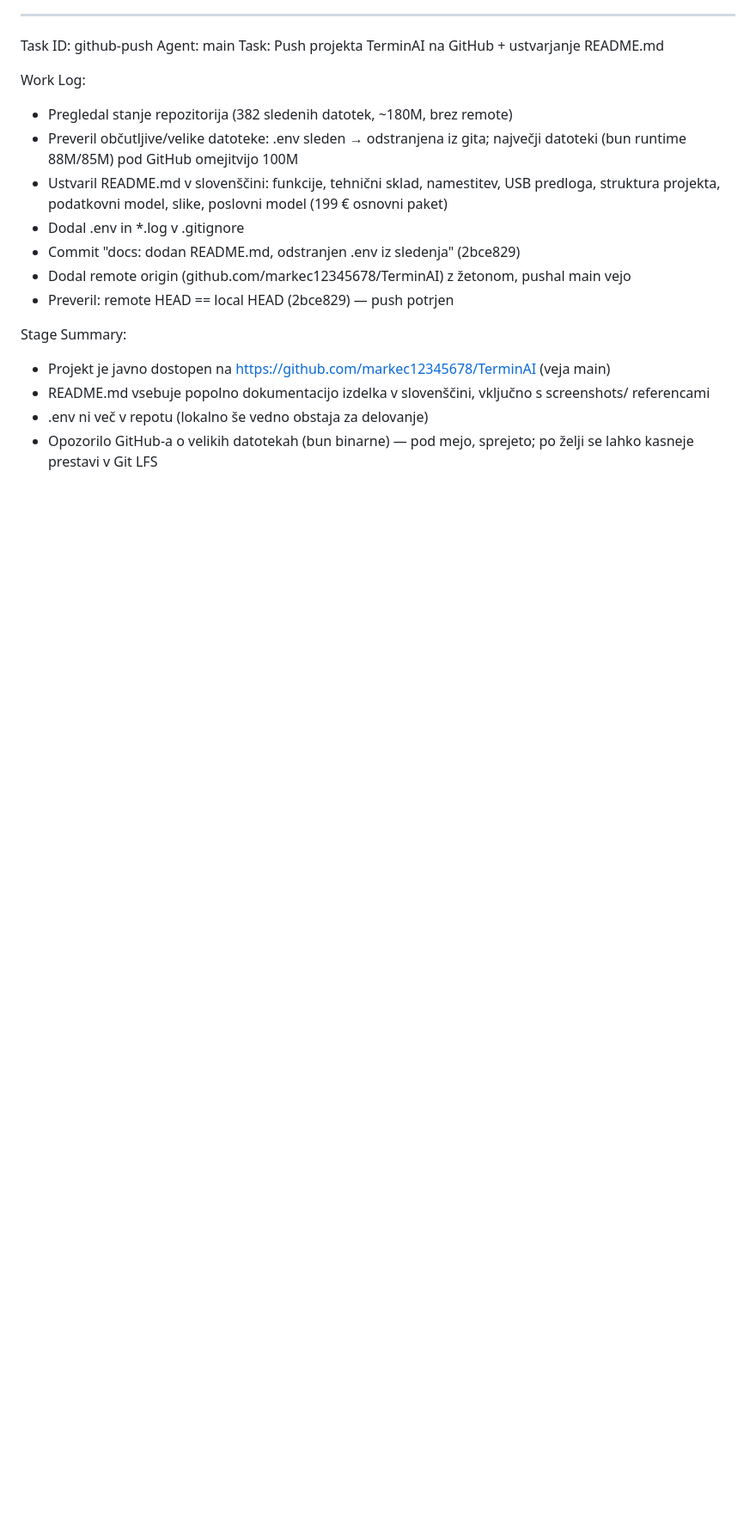
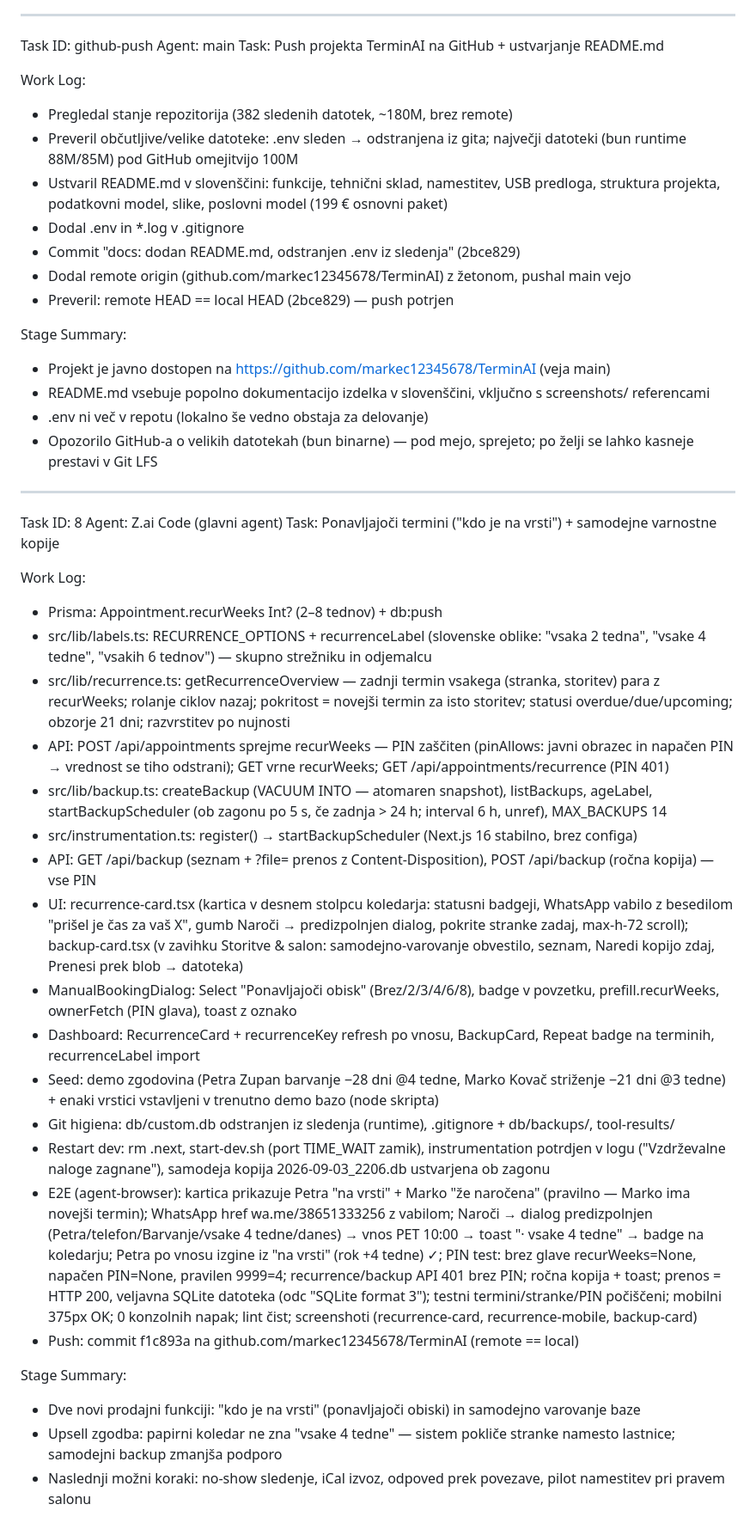
Before and after one commit to markec12345678/TerminAI, a Markdown page: worklog.md, the part around the change. Shown at 86% size. GitHub-like rendering; blank space fills up the shorter version.

Commit message:
docs: worklog — task 8 (ponavljanja + backupi)

```diff
--- a/worklog.md
+++ b/worklog.md
@@ -163,3 +163,30 @@ Stage Summary:
 - README.md vsebuje popolno dokumentacijo izdelka v slovenščini, vključno s screenshots/ referencami
 - .env ni več v repotu (lokalno še vedno obstaja za delovanje)
 - Opozorilo GitHub-a o velikih datotekah (bun binarne) — pod mejo, sprejeto; po želji se lahko kasneje prestavi v Git LFS
+
+---
+Task ID: 8
+Agent: Z.ai Code (glavni agent)
+Task: Ponavljajoči termini ("kdo je na vrsti") + samodejne varnostne kopije
+
+Work Log:
+- Prisma: Appointment.recurWeeks Int? (2–8 tednov) + db:push
+- src/lib/labels.ts: RECURRENCE_OPTIONS + recurrenceLabel (slovenske oblike: "vsaka 2 tedna", "vsake 4 tedne", "vsakih 6 tednov") — skupno strežniku in odjemalcu
+- src/lib/recurrence.ts: getRecurrenceOverview — zadnji termin vsakega (stranka, storitev) para z recurWeeks; rolanje ciklov nazaj; pokritost = novejši termin za isto storitev; statusi overdue/due/upcoming; obzorje 21 dni; razvrstitev po nujnosti
+- API: POST /api/appointments sprejme recurWeeks — PIN zaščiten (pinAllows: javni obrazec in napačen PIN → vrednost se tiho odstrani); GET vrne recurWeeks; GET /api/appointments/recurrence (PIN 401)
+- src/lib/backup.ts: createBackup (VACUUM INTO — atomaren snapshot), listBackups, ageLabel, startBackupScheduler (ob zagonu po 5 s, če zadnja > 24 h; interval 6 h, unref), MAX_BACKUPS 14
+- src/instrumentation.ts: register() → startBackupScheduler (Next.js 16 stabilno, brez configa)
+- API: GET /api/backup (seznam + ?file= prenos z Content-Disposition), POST /api/backup (ročna kopija) — vse PIN
+- UI: recurrence-card.tsx (kartica v desnem stolpcu koledarja: statusni badgeji, WhatsApp vabilo z besedilom "prišel je čas za vaš X", gumb Naroči → predizpolnjen dialog, pokrite stranke zadaj, max-h-72 scroll); backup-card.tsx (v zavihku Storitve & salon: samodejno-varovanje obvestilo, seznam, Naredi kopijo zdaj, Prenesi prek blob → datoteka)
+- ManualBookingDialog: Select "Ponavljajoči obisk" (Brez/2/3/4/6/8), badge v povzetku, prefill.recurWeeks, ownerFetch (PIN glava), toast z oznako
+- Dashboard: RecurrenceCard + recurrenceKey refresh po vnosu, BackupCard, Repeat badge na terminih, recurrenceLabel import
+- Seed: demo zgodovina (Petra Zupan barvanje −28 dni @4 tedne, Marko Kovač striženje −21 dni @3 tedne) + enaki vrstici vstavljeni v trenutno demo bazo (node skripta)
+- Git higiena: db/custom.db odstranjen iz sledenja (runtime), .gitignore + db/backups/, tool-results/
+- Restart dev: rm .next, start-dev.sh (port TIME_WAIT zamik), instrumentation potrdjen v logu ("Vzdrževalne naloge zagnane"), samodeja kopija 2026-09-03_2206.db ustvarjena ob zagonu
+- E2E (agent-browser): kartica prikazuje Petra "na vrsti" + Marko "že naročena" (pravilno — Marko ima novejši termin); WhatsApp href wa.me/38651333256 z vabilom; Naroči → dialog predizpolnjen (Petra/telefon/Barvanje/vsake 4 tedne/danes) → vnos PET 10:00 → toast "· vsake 4 tedne" → badge na koledarju; Petra po vnosu izgine iz "na vrsti" (rok +4 tedne) ✓; PIN test: brez glave recurWeeks=None, napačen PIN=None, pravilen 9999=4; recurrence/backup API 401 brez PIN; ročna kopija + toast; prenos = HTTP 200, veljavna SQLite datoteka (odc "SQLite format 3"); testni termini/stranke/PIN počiščeni; mobilni 375px OK; 0 konzolnih napak; lint čist; screenshoti (recurrence-card, recurrence-mobile, backup-card)
+- Push: commit f1c893a na github.com/markec12345678/TerminAI (remote == local)
+
+Stage Summary:
+- Dve novi prodajni funkciji: "kdo je na vrsti" (ponavljajoči obiski) in samodejno varovanje baze
+- Upsell zgodba: papirni koledar ne zna "vsake 4 tedne" — sistem pokliče stranke namesto lastnice; samodejni backup zmanjša podporo
+- Naslednji možni koraki: no-show sledenje, iCal izvoz, odpoved prek povezave, pilot namestitev pri pravem salonu
```
